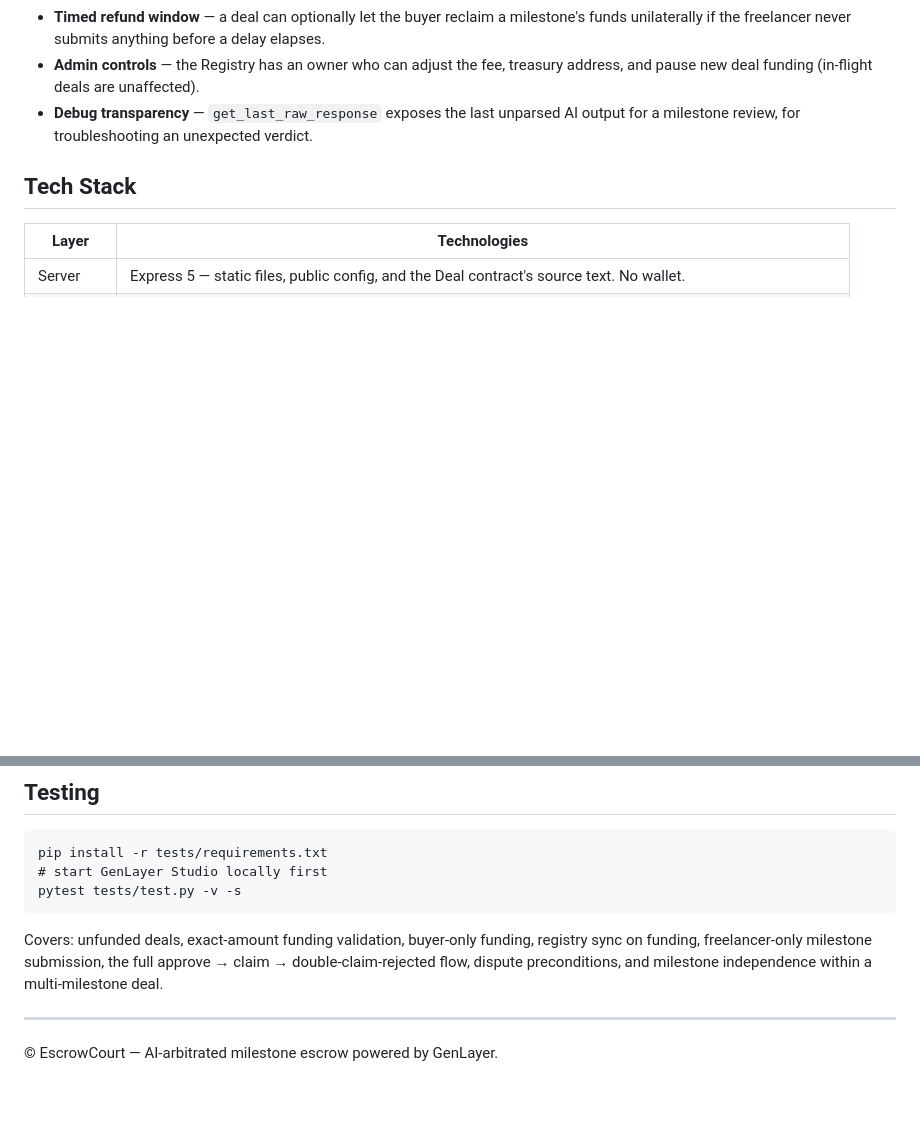
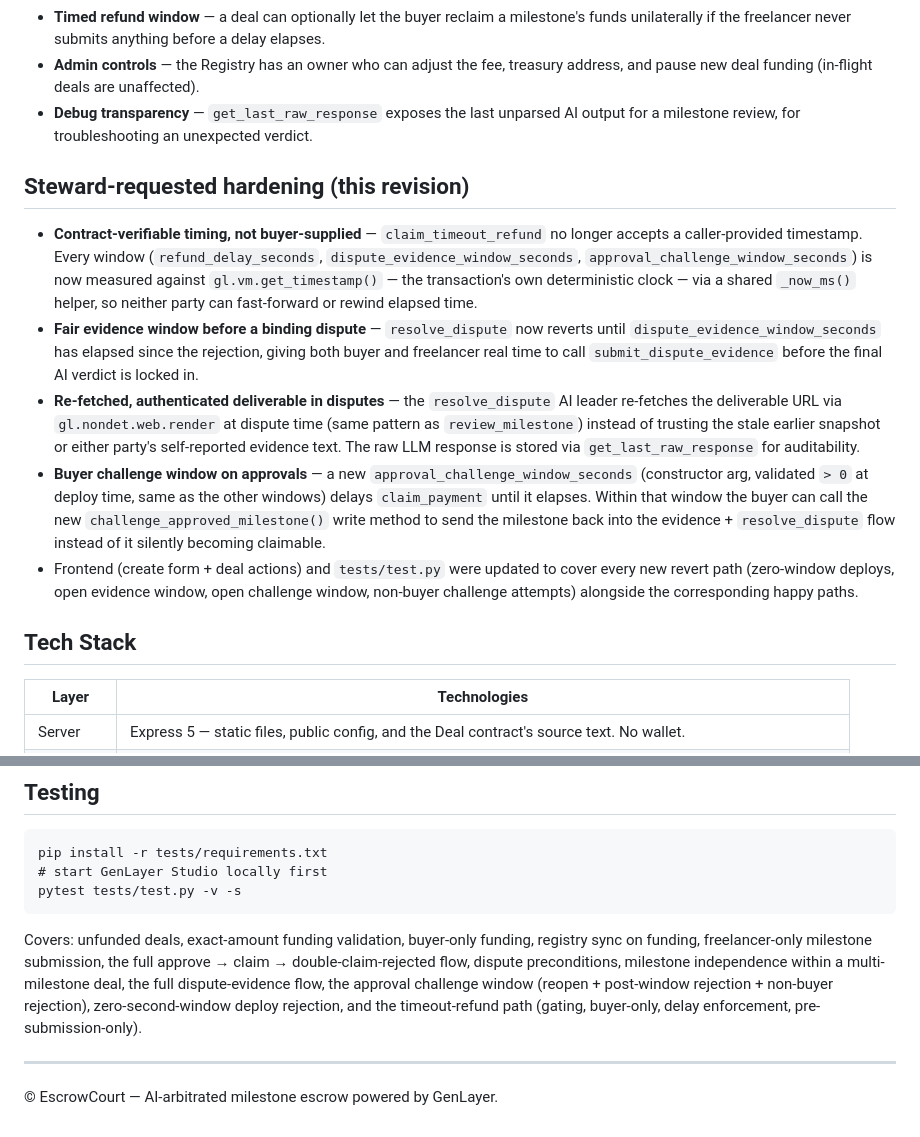
Before and after one commit to Evernode1/EscrowCourt, a Markdown page: README.md, 2 parts joined by grey strips. Rendered like a GitHub page; blank space fills up the shorter version.

````diff
--- a/README.md
+++ b/README.md
@@ -31,6 +31,14 @@ Each milestone moves through this independently of the others — one disputed m
 - **Admin controls** — the Registry has an owner who can adjust the fee, treasury address, and pause new deal funding (in-flight deals are unaffected).
 - **Debug transparency** — `get_last_raw_response` exposes the last unparsed AI output for a milestone review, for troubleshooting an unexpected verdict.
 
+## Steward-requested hardening (this revision)
+
+- **Contract-verifiable timing, not buyer-supplied** — `claim_timeout_refund` no longer accepts a caller-provided timestamp. Every window (`refund_delay_seconds`, `dispute_evidence_window_seconds`, `approval_challenge_window_seconds`) is now measured against `gl.vm.get_timestamp()` — the transaction's own deterministic clock — via a shared `_now_ms()` helper, so neither party can fast-forward or rewind elapsed time.
+- **Fair evidence window before a binding dispute** — `resolve_dispute` now reverts until `dispute_evidence_window_seconds` has elapsed since the rejection, giving both buyer and freelancer real time to call `submit_dispute_evidence` before the final AI verdict is locked in.
+- **Re-fetched, authenticated deliverable in disputes** — the `resolve_dispute` AI leader re-fetches the deliverable URL via `gl.nondet.web.render` at dispute time (same pattern as `review_milestone`) instead of trusting the stale earlier snapshot or either party's self-reported evidence text. The raw LLM response is stored via `get_last_raw_response` for auditability.
+- **Buyer challenge window on approvals** — a new `approval_challenge_window_seconds` (constructor arg, validated `> 0` at deploy time, same as the other windows) delays `claim_payment` until it elapses. Within that window the buyer can call the new `challenge_approved_milestone()` write method to send the milestone back into the evidence + `resolve_dispute` flow instead of it silently becoming claimable.
+- Frontend (create form + deal actions) and `tests/test.py` were updated to cover every new revert path (zero-window deploys, open evidence window, open challenge window, non-buyer challenge attempts) alongside the corresponding happy paths.
+
 ## Tech Stack
 
 | Layer | Technologies |
@@ -56,7 +64,7 @@ pip install -r tests/requirements.txt
 pytest tests/test.py -v -s
 ```
 
-Covers: unfunded deals, exact-amount funding validation, buyer-only funding, registry sync on funding, freelancer-only milestone submission, the full approve → claim → double-claim-rejected flow, dispute preconditions, and milestone independence within a multi-milestone deal.
+Covers: unfunded deals, exact-amount funding validation, buyer-only funding, registry sync on funding, freelancer-only milestone submission, the full approve → claim → double-claim-rejected flow, dispute preconditions, milestone independence within a multi-milestone deal, the full dispute-evidence flow, the approval challenge window (reopen + post-window rejection + non-buyer rejection), zero-second-window deploy rejection, and the timeout-refund path (gating, buyer-only, delay enforcement, pre-submission-only).
 
 ---
 
````
